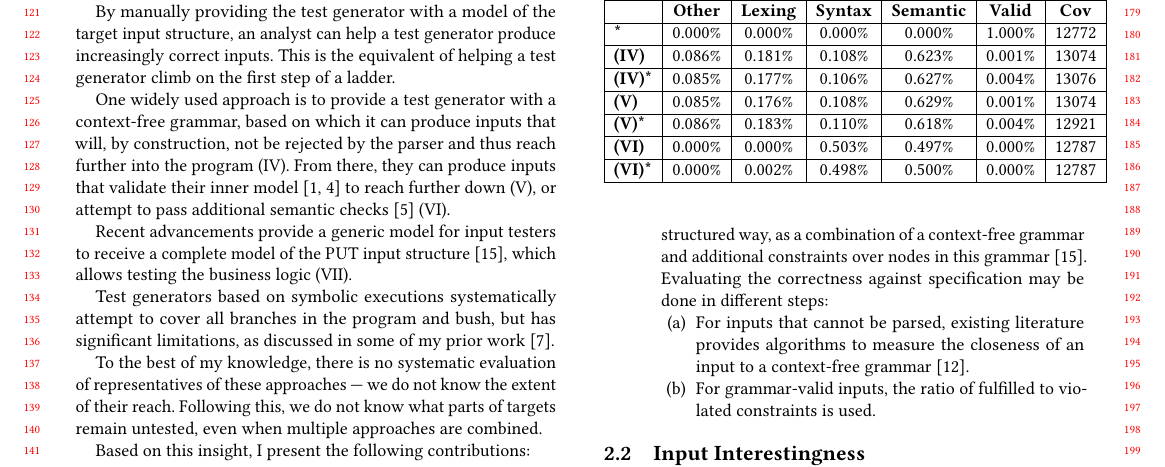
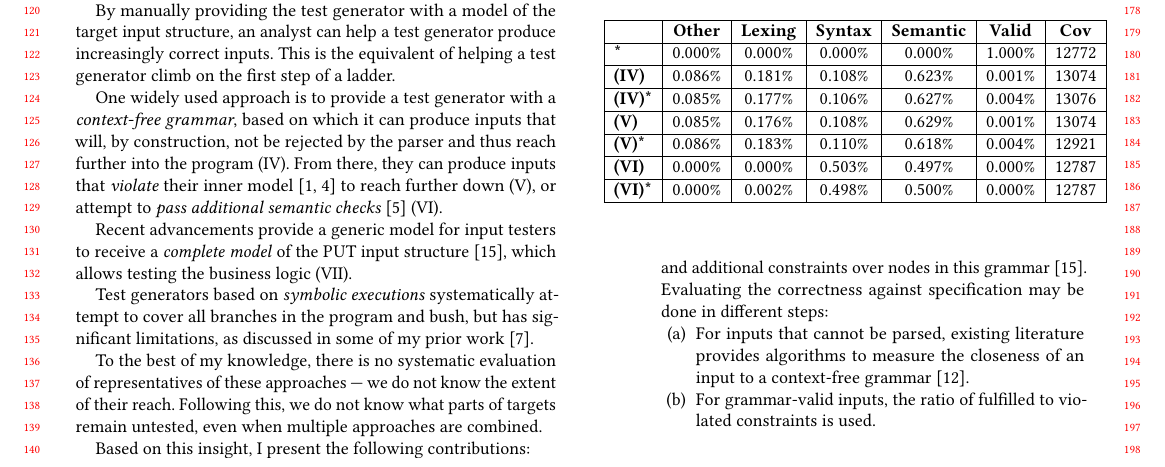
Before and after one commit to riesentoaster/doctoral-symposium, a LaTeX paper (index.tex): part of page 2 of 3, cut so that both start at the same text. Compiled offline with pdfLaTeX.

Commit message:
Minor fixes

```diff
--- a/index.tex
+++ b/index.tex
@@ -162,15 +162,15 @@ My observation is that test generators generally produce inputs that test only a
 
 Imagine the input space of a program as a bush, with bugs represented by berries spread throughout, as shown in Figure~\ref{fig:bush}.
 
-Purely random input generation\cite{UNIX} is unlikely to test anything but the lexing stage; it is therefore similar to reaching only the very bottom of the bush (I). In a next step, coverage-guided fuzzing was proposed, which is able to incrementally find inputs that reach deeper into the program with random mutation\cite{AFL} and thus reaches further up the tree (II). These approaches were extended with instrumentation and logic that allow them to produce increasingly correct inputs\cite{RedQueen,FrameShift}, thus extending their reach once more (III).
+Purely \textit{random input generation}\cite{UNIX} is unlikely to test anything but the lexing stage; it is therefore similar to reaching only the very bottom of the bush (I). In a next step, \textit{coverage-guided fuzzing} was proposed, which is able to incrementally find inputs that reach deeper into the program with random mutation\cite{AFL} and thus reaches further up the tree (II). These approaches were extended with \textit{additional instrumentation and logic} that allow them to produce increasingly correct inputs\cite{RedQueen,FrameShift}, thus extending their reach once more (III).
 
 By manually providing the test generator with a model of the target input structure, an analyst can help a test generator produce increasingly correct inputs. This is the equivalent of helping a test generator climb on the first step of a ladder.
 
-One widely used approach is to provide a test generator with a context-free grammar, based on which it can produce inputs that will, by construction, not be rejected by the parser and thus reach further into the program (IV). From there, they can produce inputs that validate their inner model\cite{GrammarMutation,Nautilus} to reach further down (V), or attempt to pass additional semantic checks\cite{Autarkie} (VI).
+One widely used approach is to provide a test generator with a \textit{context-free grammar}, based on which it can produce inputs that will, by construction, not be rejected by the parser and thus reach further into the program (IV). From there, they can produce inputs that \textit{violate} their inner model\cite{GrammarMutation,Nautilus} to reach further down (V), or attempt to \textit{pass additional semantic checks}\cite{Autarkie} (VI).
 
-Recent advancements provide a generic model for input testers to receive a complete model of the PUT input structure\cite{Fandango}, which allows testing the business logic (VII).
+Recent advancements provide a generic model for input testers to receive a \textit{complete model} of the PUT input structure\cite{Fandango}, which allows testing the business logic (VII).
 
-Test generators based on symbolic executions systematically attempt to cover all branches in the program and bush, but has significant limitations, as discussed in some of my prior work\cite{SymbexSurvey}.
+Test generators based on \textit{symbolic executions} systematically attempt to cover all branches in the program and bush, but has significant limitations, as discussed in some of my prior work\cite{SymbexSurvey}.
 
 To the best of my knowledge, there is no systematic evaluation of representatives of these approaches — we do not know the extent of their reach. Following this, we do not know what parts of targets remain untested, even when multiple approaches are combined.
 
```
Also changed, not shown: index.tex (2 more changed lines), 1 other file.
